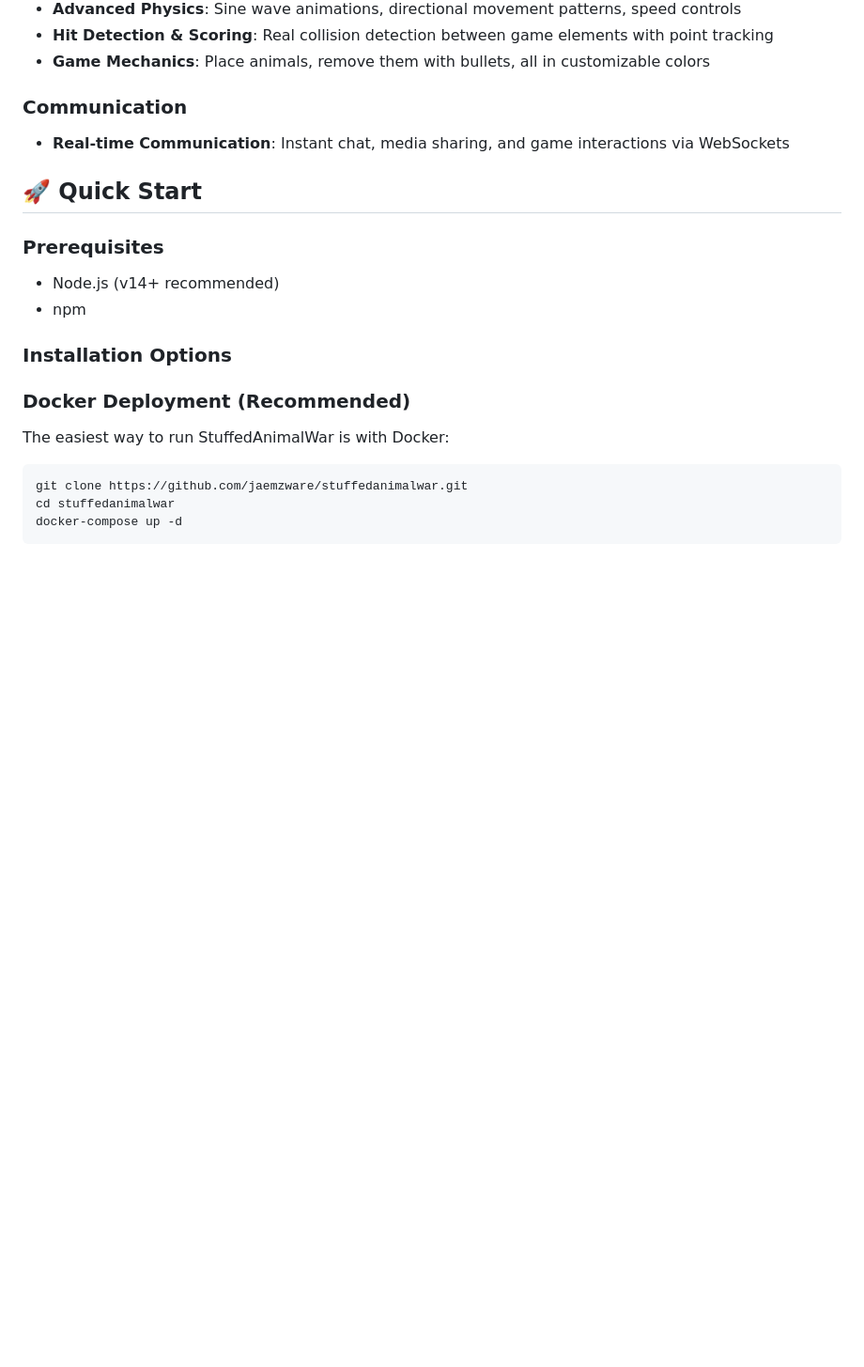
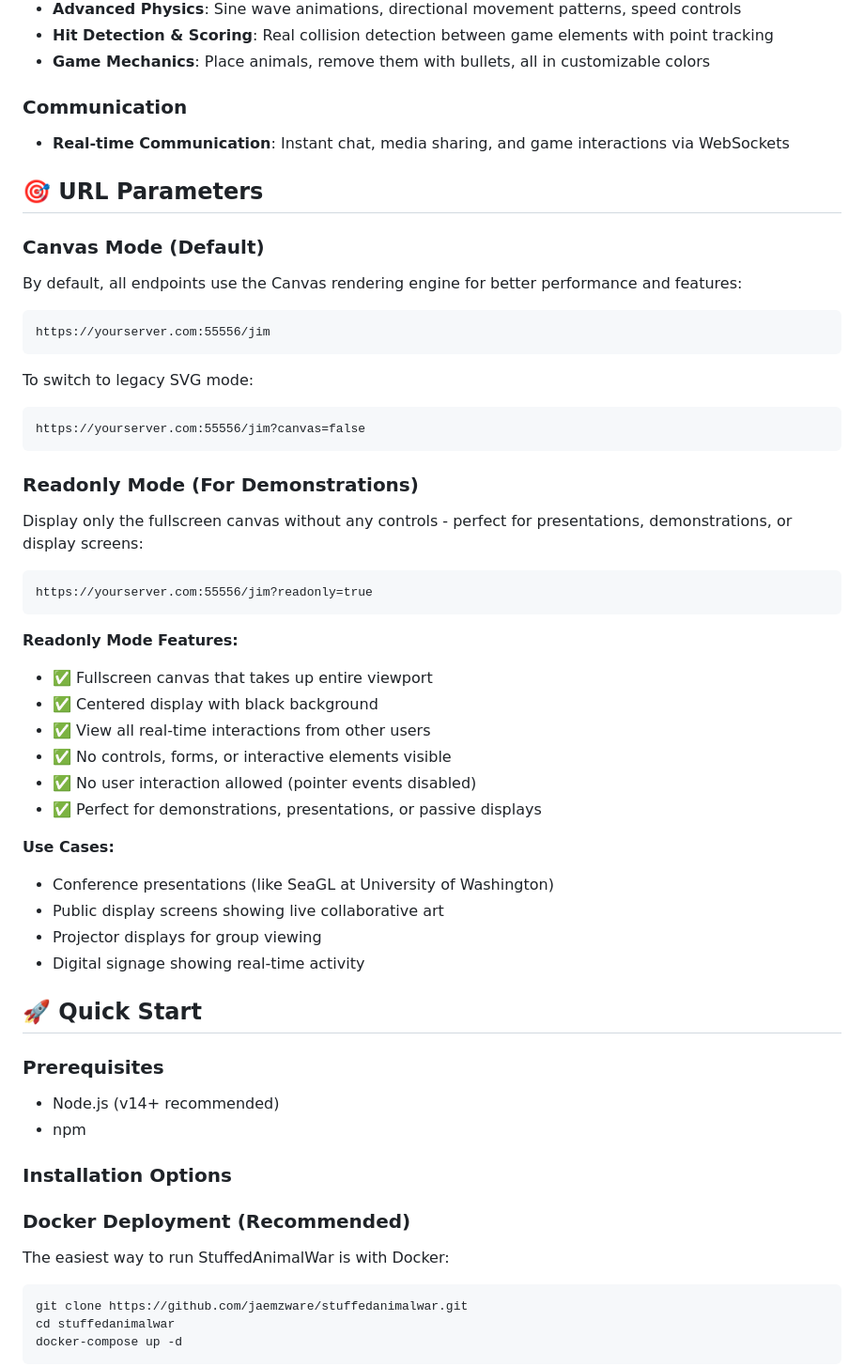
Before and after one commit to jaemzware/stuffedanimalwar, a Markdown page: README.md, the part around the change. Shown: that part at 94% size. GitHub-like rendering; blank space fills up the shorter version.

Commit message:
update readme with canvas and readonly parameter info

````diff
--- a/README.md
+++ b/README.md
@@ -35,6 +35,39 @@ A privacy-focused, real-time chat, game, and media sharing platform built with N
 
 ### Communication
 - **Real-time Communication**: Instant chat, media sharing, and game interactions via WebSockets
+
+## 🎯 URL Parameters
+
+### Canvas Mode (Default)
+By default, all endpoints use the Canvas rendering engine for better performance and features:
+```
+https://yourserver.com:55556/jim
+```
+
+To switch to legacy SVG mode:
+```
+https://yourserver.com:55556/jim?canvas=false
+```
+
+### Readonly Mode (For Demonstrations)
+Display only the fullscreen canvas without any controls - perfect for presentations, demonstrations, or display screens:
+```
+https://yourserver.com:55556/jim?readonly=true
+```
+
+**Readonly Mode Features:**
+- ✅ Fullscreen canvas that takes up entire viewport
+- ✅ Centered display with black background
+- ✅ View all real-time interactions from other users
+- ✅ No controls, forms, or interactive elements visible
+- ✅ No user interaction allowed (pointer events disabled)
+- ✅ Perfect for demonstrations, presentations, or passive displays
+
+**Use Cases:**
+- Conference presentations (like SeaGL at University of Washington)
+- Public display screens showing live collaborative art
+- Projector displays for group viewing
+- Digital signage showing real-time activity
 
 ## 🚀 Quick Start
 
````
